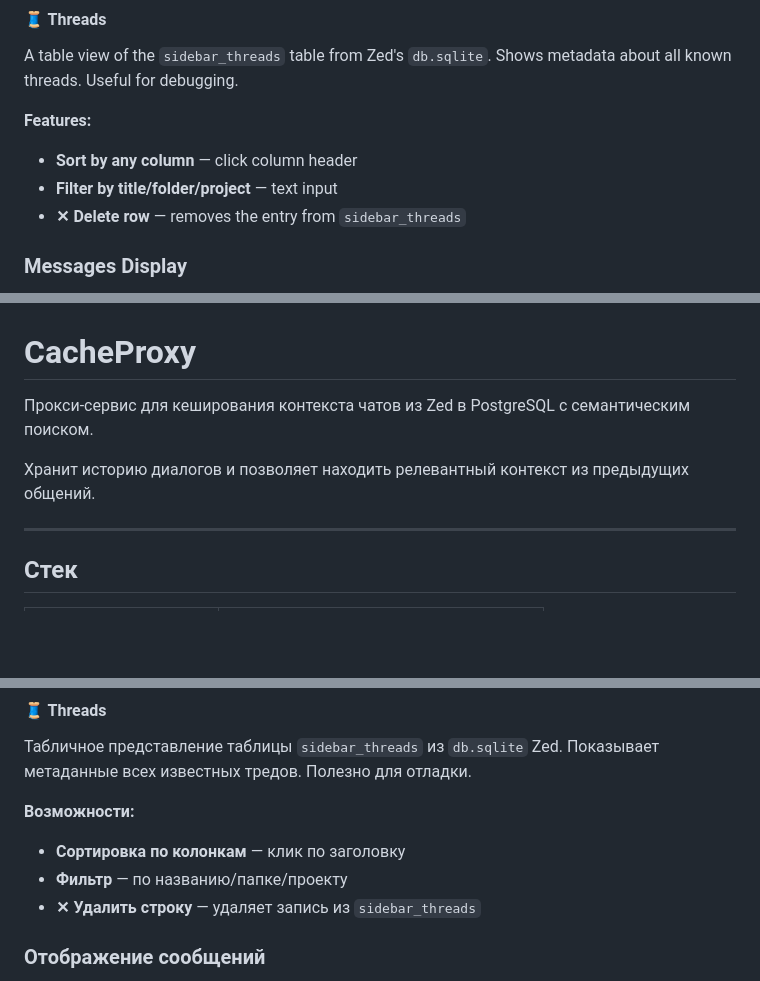
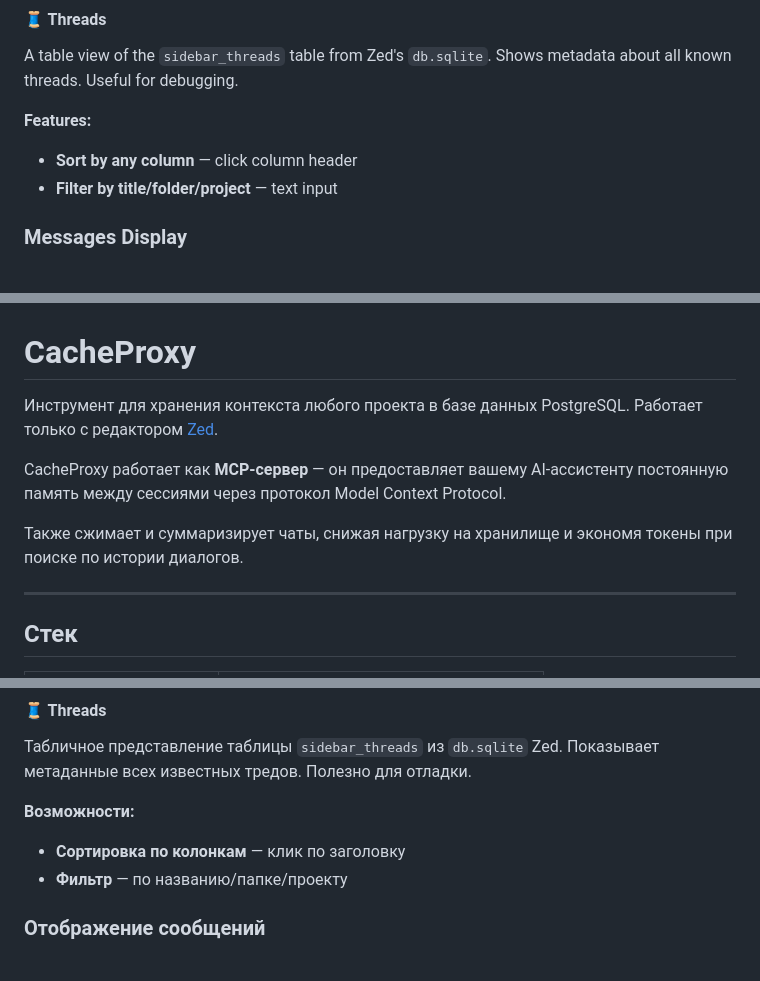
Before and after one commit to provincialx/Proxy, a Markdown page: README.md, 3 parts joined by grey strips. GitHub-like rendering; blank space fills up the shorter version.

```diff
--- a/README.md
+++ b/README.md
@@ -197,7 +222,6 @@ A table view of the `sidebar_threads` table from Zed's `db.sqlite`. Shows metada
 **Features:**
 - **Sort by any column** — click column header
 - **Filter by title/folder/project** — text input
-- **✕ Delete row** — removes the entry from `sidebar_threads`
 
 ### Messages Display
 
@@ -358,9 +382,14 @@ llm_enabled=false
 
 # CacheProxy
 
-Прокси-сервис для кеширования контекста чатов из Zed в PostgreSQL с семантическим поиском.
+Инструмент для хранения контекста любого проекта в базе данных PostgreSQL.
+Работает только с редактором [Zed](https://zed.dev).
 
-Хранит историю диалогов и позволяет находить релевантный контекст из предыдущих общений.
+CacheProxy работает как **MCP-сервер** — он предоставляет вашему AI-ассистенту
+постоянную память между сессиями через протокол Model Context Protocol.
+
+Также сжимает и суммаризирует чаты, снижая нагрузку на хранилище и экономя
+токены при поиске по истории диалогов.
 
 ---
 
@@ -553,7 +602,6 @@ $env:PYTHONPATH = "D:\Projects\CacheProxy"
 **Возможности:**
 - **Сортировка по колонкам** — клик по заголовку
 - **Фильтр** — по названию/папке/проекту
-- **✕ Удалить строку** — удаляет запись из `sidebar_threads`
 
 ### Отображение сообщений
 
```
Also changed, not shown: other parts of README.md (+47 -2 lines).
